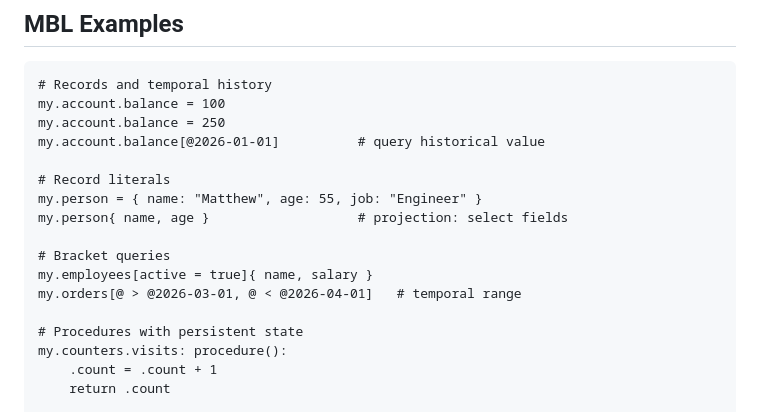
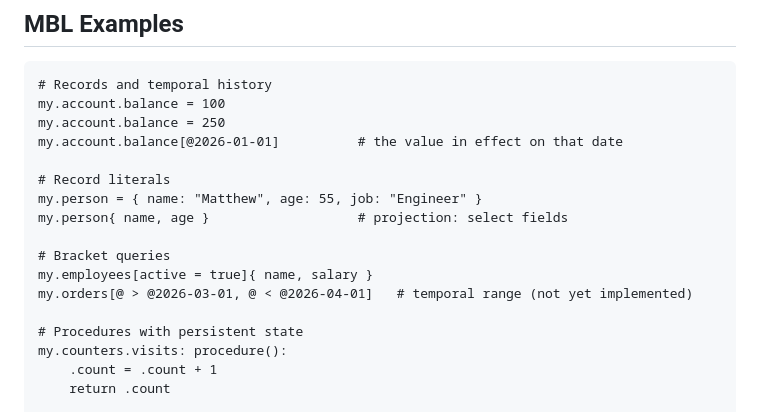
Before and after one commit to Solifugus/amorphdb, a Markdown page: README.md, the part around the change. Rendered like a GitHub page.

```diff
--- a/README.md
+++ b/README.md
@@ -72,7 +72,7 @@ amorphctl bridge partner-db.example.com:5830
 # Records and temporal history
 my.account.balance = 100
 my.account.balance = 250
-my.account.balance[@2026-01-01]          # query historical value
+my.account.balance[@2026-01-01]          # the value in effect on that date
 
 # Record literals
 my.person = { name: "Matthew", age: 55, job: "Engineer" }
@@ -80,7 +80,7 @@ my.person{ name, age }                   # projection: select fields
 
 # Bracket queries
 my.employees[active = true]{ name, salary }
-my.orders[@ > @2026-03-01, @ < @2026-04-01]   # temporal range
+my.orders[@ > @2026-03-01, @ < @2026-04-01]   # temporal range (not yet implemented)
 
 # Procedures with persistent state
 my.counters.visits: procedure():
```
Also changed, not shown: docs/AmorphDB_Remaining_Work.md (+45 -25 lines), docs/getting_started.md (+1 -1 lines).
